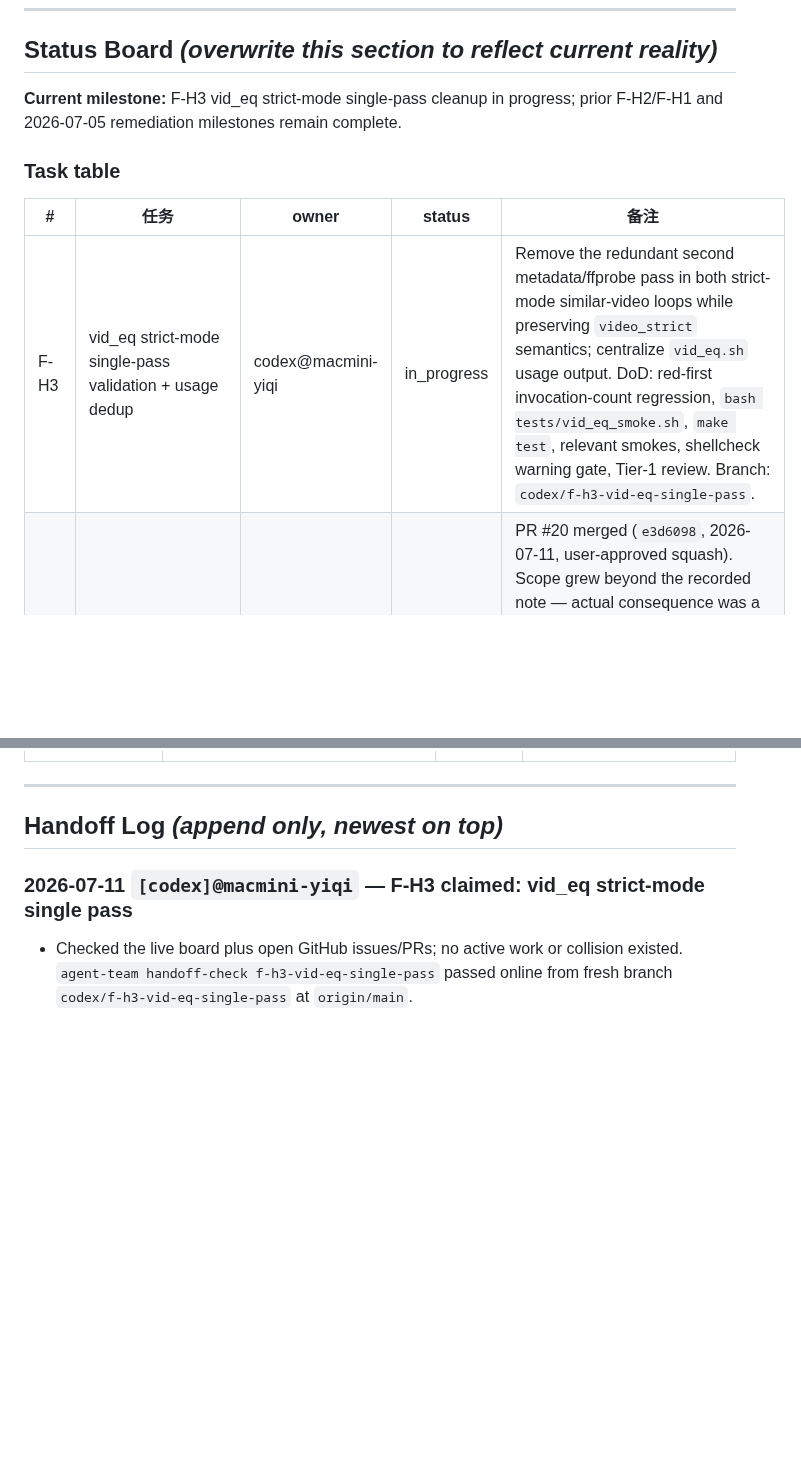
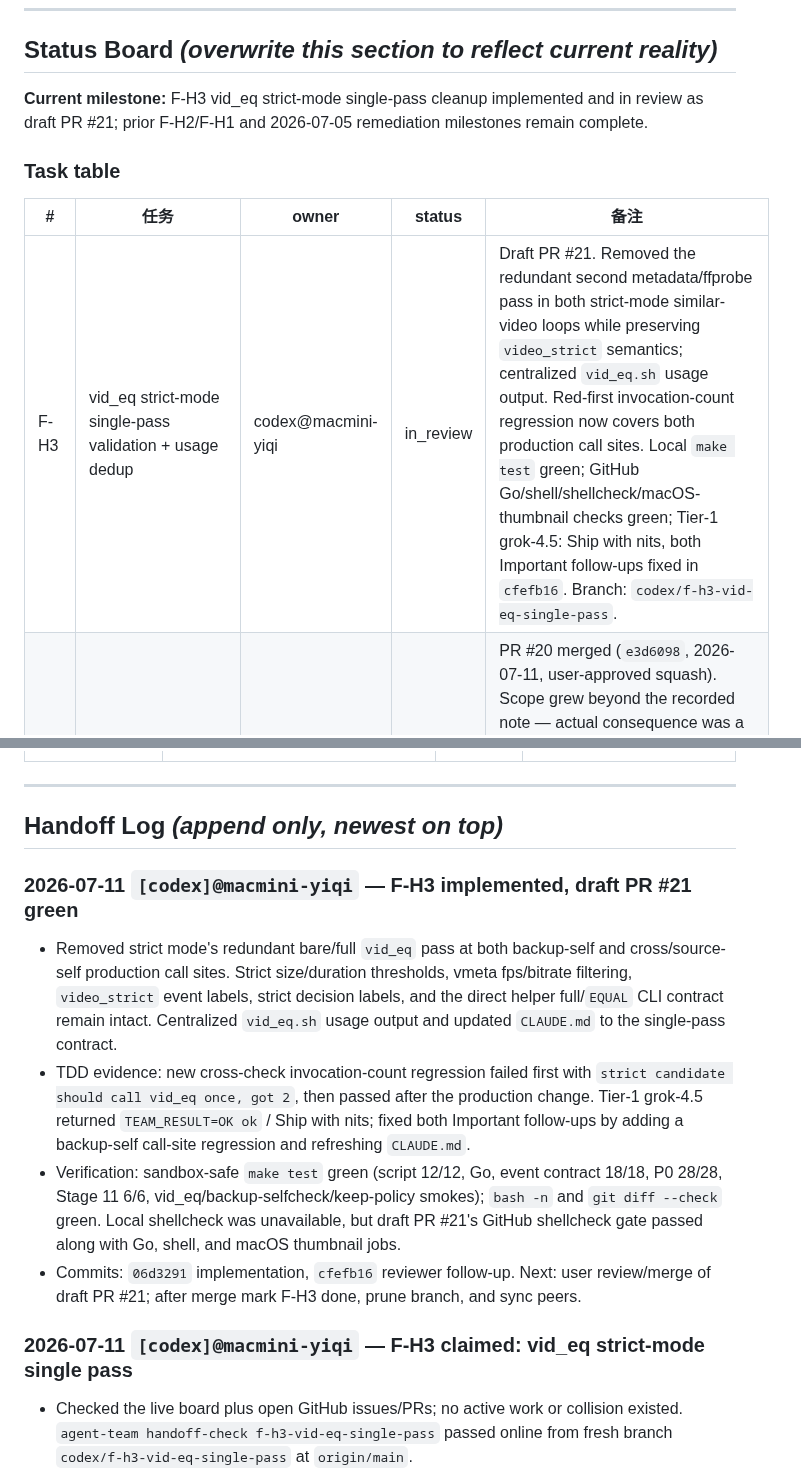
Before and after one commit to MicHuang/twincut, a Markdown page: PROGRESS.md, 2 parts joined by grey strips. Drawn GitHub-style; blank space fills up the shorter version.

Commit message:
docs(progress): record F-H3 review

```diff
--- a/PROGRESS.md
+++ b/PROGRESS.md
@@ -10,13 +10,13 @@
 
 ## Status Board  _(overwrite this section to reflect current reality)_
 
-**Current milestone:** F-H3 vid_eq strict-mode single-pass cleanup in progress; prior F-H2/F-H1 and 2026-07-05 remediation milestones remain complete.
+**Current milestone:** F-H3 vid_eq strict-mode single-pass cleanup implemented and in review as draft PR #21; prior F-H2/F-H1 and 2026-07-05 remediation milestones remain complete.
 
 ### Task table
 
 | # | 任务 | owner | status | 备注 |
 |---|------|-------|--------|------|
-| F-H3 | vid_eq strict-mode single-pass validation + usage dedup | codex@macmini-yiqi | in_progress | Remove the redundant second metadata/ffprobe pass in both strict-mode similar-video loops while preserving `video_strict` semantics; centralize `vid_eq.sh` usage output. DoD: red-first invocation-count regression, `bash tests/vid_eq_smoke.sh`, `make test`, relevant smokes, shellcheck warning gate, Tier-1 review. Branch: `codex/f-h3-vid-eq-single-pass`. |
+| F-H3 | vid_eq strict-mode single-pass validation + usage dedup | codex@macmini-yiqi | in_review | Draft PR #21. Removed the redundant second metadata/ffprobe pass in both strict-mode similar-video loops while preserving `video_strict` semantics; centralized `vid_eq.sh` usage output. Red-first invocation-count regression now covers both production call sites. Local `make test` green; GitHub Go/shell/shellcheck/macOS-thumbnail checks green; Tier-1 grok-4.5: Ship with nits, both Important follow-ups fixed in `cfefb16`. Branch: `codex/f-h3-vid-eq-single-pass`. |
 | F-H2 | vmeta-index path guard + refresh crash fix | claude@mac-joyce | done | PR #20 merged (`e3d6098`, 2026-07-11, user-approved squash). Scope grew beyond the recorded note — actual consequence was a full run crash, not \"bounded\": (1) `tsv_path_safe` guard at the `append_video_meta` choke point (covers all 3 writers, more complete than the walk-only shape suggested by F-H1 review); (2) retention loops if-form so a dead last row doesn't leak exit 1 → `set -e` killed the run at end-of-run refresh, reproducible with NO evil filename (fix-mode quarantining an indexed video sufficed; line-1258 call only survived because command substitution drops errexit); (3) Tier-1 Important fixed: TSV-unsafe path no longer falls through empty-meta fallback to a false `bad_video` label. All 3 red-first in `tests/backup_selfcheck_smoke.sh`. `make test` + all smokes + shellcheck CI gate green. Tier-1 grok-4.5 Approve-with-nits; Important fixed in-branch (`f257ea0`). |
 | F-H1 | Follow-up hygiene wave: KEEP determinism remainder + TSV-guard extension + stage9 run_end assertions + gofmt ui/server | claude@mac-joyce | done | PR #19 merged (`98c30aa`, 2026-07-11). All DoD met: `make test` + all smokes green; TDD red-first where reachable (K2/K3 fs-order caveat recorded); `gofmt -l` empty; shellcheck clean; CI green both platforms. Per-task reviews Approved ×4; final whole-branch (fable) "Yes"; Tier-1 gemini OK (pick_keep comment MINOR fixed in-branch; rest recorded in "Next up"). |
 | R-W1 | Remediation Wave 1: matching-engine correctness (vid_eq rewrite + read-crash class) | claude@mac-joyce | done | PR #16 merged (`9cf6928`, 2026-07-09). All DoD met: both new smokes + `make test` green; Tier-1 gemini OK on main diff + grok-4.5 OK on incremental fix (gemini wrapper was down mid-review — model-ID rot, fixed in agent-team PR #47; user authorized grok substitution). The final-review bad-video-fallback race was FIXED pre-merge (not deferred). |
@@ -59,6 +59,12 @@ Closed milestone history lives in docs/progress/archive/. Keep this root PROGRES
 ---
 
 ## Handoff Log  _(append only, newest on top)_
+
+### 2026-07-11 `[codex]@macmini-yiqi` — F-H3 implemented, draft PR #21 green
+- Removed strict mode's redundant bare/full `vid_eq` pass at both backup-self and cross/source-self production call sites. Strict size/duration thresholds, vmeta fps/bitrate filtering, `video_strict` event labels, strict decision labels, and the direct helper full/`EQUAL` CLI contract remain intact. Centralized `vid_eq.sh` usage output and updated `CLAUDE.md` to the single-pass contract.
+- TDD evidence: new cross-check invocation-count regression failed first with `strict candidate should call vid_eq once, got 2`, then passed after the production change. Tier-1 grok-4.5 returned `TEAM_RESULT=OK ok` / Ship with nits; fixed both Important follow-ups by adding a backup-self call-site regression and refreshing `CLAUDE.md`.
+- Verification: sandbox-safe `make test` green (script 12/12, Go, event contract 18/18, P0 28/28, Stage 11 6/6, vid_eq/backup-selfcheck/keep-policy smokes); `bash -n` and `git diff --check` green. Local shellcheck was unavailable, but draft PR #21's GitHub shellcheck gate passed along with Go, shell, and macOS thumbnail jobs.
+- Commits: `06d3291` implementation, `cfefb16` reviewer follow-up. Next: user review/merge of draft PR #21; after merge mark F-H3 done, prune branch, and sync peers.
 
 ### 2026-07-11 `[codex]@macmini-yiqi` — F-H3 claimed: vid_eq strict-mode single pass
 - Checked the live board plus open GitHub issues/PRs; no active work or collision existed. `agent-team handoff-check f-h3-vid-eq-single-pass` passed online from fresh branch `codex/f-h3-vid-eq-single-pass` at `origin/main`.
```
